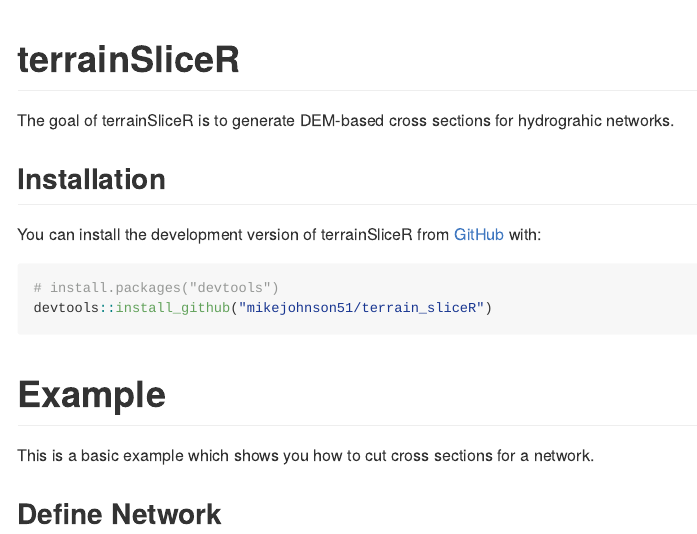
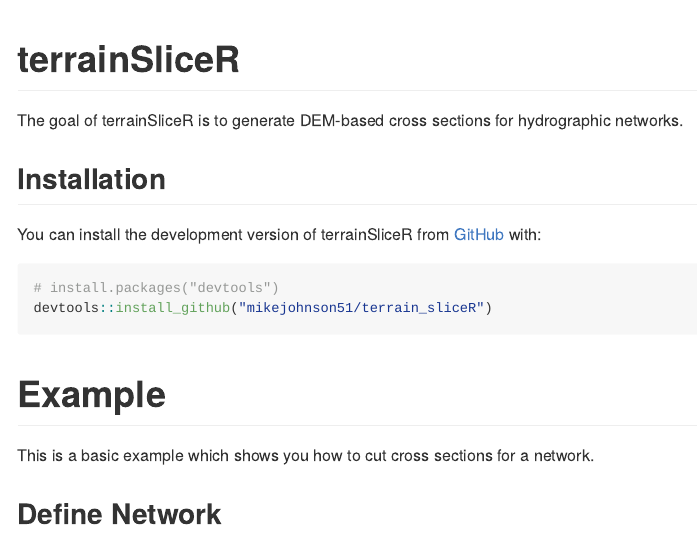
Before and after one commit to mikejohnson51/hydrofabric3D, an R Markdown document (README.Rmd): the page in a window 1100 px wide, from its top. Rendered offline with R 4.5, knitr and Pandoc, with nearby package versions; some code elsewhere in the file could not run offline; badge pictures from the web are left out; common packages that the code uses without loading them are loaded.

Commit message:
typo in README rmd

```diff
--- a/README.Rmd
+++ b/README.Rmd
@@ -19,7 +19,7 @@
 [![R CMD Check](https://github.com/mikejohnson51/terrain_sliceR/actions/workflows/R-CMD-check.yaml/badge.svg)](https://github.com/mikejohnson51/terrain_sliceR/actions/workflows/R-CMD-check.yaml)
 <!-- badges: end -->
 
-The goal of terrainSliceR is to generate DEM-based cross sections for hydrograhic networks.
+The goal of terrainSliceR is to generate DEM-based cross sections for hydrographic networks.
 
 ## Installation
 
```
